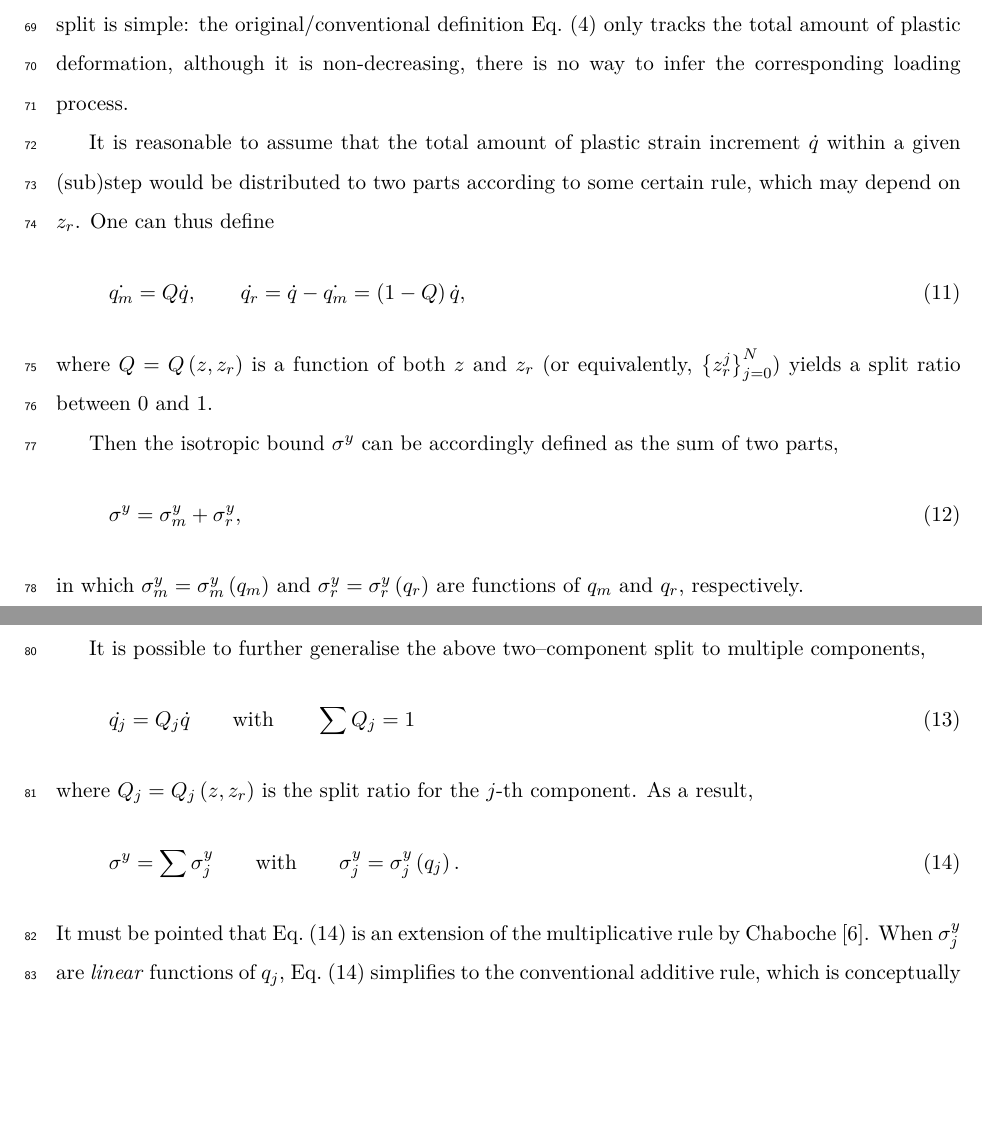
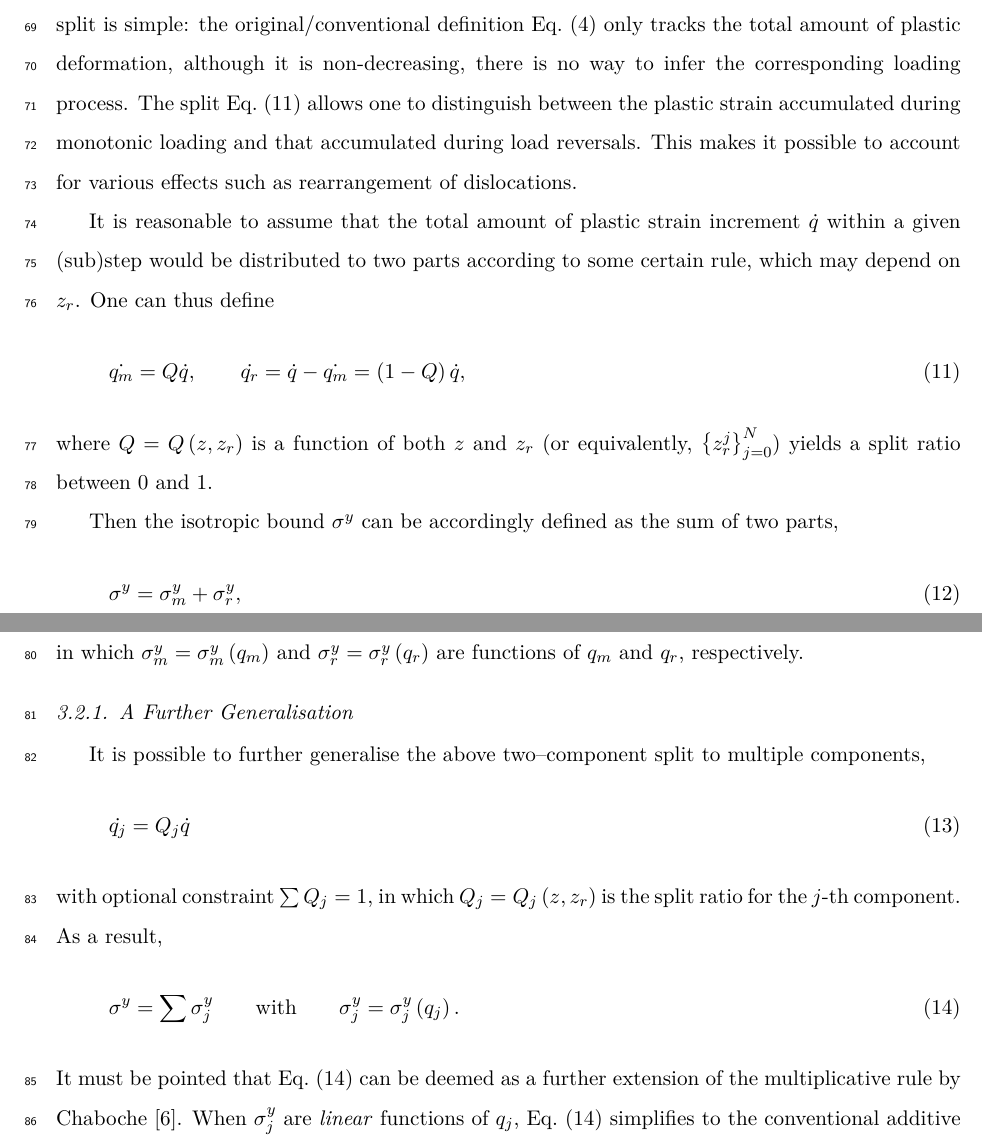
Before and after one commit to TLCFEM/balloon-v1, a LaTeX paper (BALLOON.tex, which reads SEC/FLEX.tex): two parts of pages 4 and 5 of 6, joined at a grey line, cut so that both start at the same text, the shorter picture padded with empty space. Compiled offline with pdfLaTeX.

```diff
--- a/SEC/FLEX.tex
+++ b/SEC/FLEX.tex
@@ -28,6 +28,8 @@
 \end{gather}
 with $q_m$ being the monotonic part and $q_r$ being the ratcheting part.
 The rationale behind this split is simple: the original/conventional definition \eqsref{eq:q_original} only tracks the total amount of plastic deformation, although it is non-decreasing, there is no way to infer the corresponding loading process.
+The split \eqsref{eq:split_q} allows one to distinguish between the plastic strain accumulated during monotonic loading and that accumulated during load reversals.
+This makes it possible to account for various effects such as rearrangement of dislocations.
 
 It is reasonable to assume that the total amount of plastic strain increment $\dot{q}$ within a given (sub)step would be distributed to two parts according to some certain rule, which may depend on $z_r$.
 One can thus define
@@ -45,14 +47,14 @@
 \subsubsection{A Further Generalisation}
 It is possible to further generalise the above two--component split to multiple components,
 \begin{gather}
-    \dot{q_j}=Q_j\dot{q}\qquad\text{with}\qquad\sum{}Q_j=1
+    \dot{q_j}=Q_j\dot{q}
 \end{gather}
-where $Q_j=Q_j\left(z,z_r\right)$ is the split ratio for the $j$-th component.
+with optional constraint $\sum{}Q_j=1$, in which $Q_j=Q_j\left(z,z_r\right)$ is the split ratio for the $j$-th component.
 As a result,
 \begin{gather}\label{eq:multiplicative_isotropic_general}
     \sigma^y=\sum\sigma^y_j\qquad\text{with}\qquad\sigma^y_j=\sigma^y_j\left(q_j\right).
 \end{gather}
-It must be pointed that \eqsref{eq:multiplicative_isotropic_general} is an extension of the multiplicative rule by \citet{Chaboche2008}.
+It must be pointed that \eqsref{eq:multiplicative_isotropic_general} can be deemed as a further extension of the multiplicative rule by \citet{Chaboche2008}.
 When $\sigma^y_j$ are \textit{linear} functions of $q_j$, \eqsref{eq:multiplicative_isotropic_general} simplifies to the conventional additive rule, which is conceptually equivalent to the formulation proposed by \citet{Chaboche2008}.
 For brevity, we will only consider the simpler case \eqsref{eq:split_q} and \eqsref{eq:multiplicative_isotropic} in this work.
 
```
Also changed, not shown: SEC/FLEX.tex (2 more changed lines), 2 other files.
